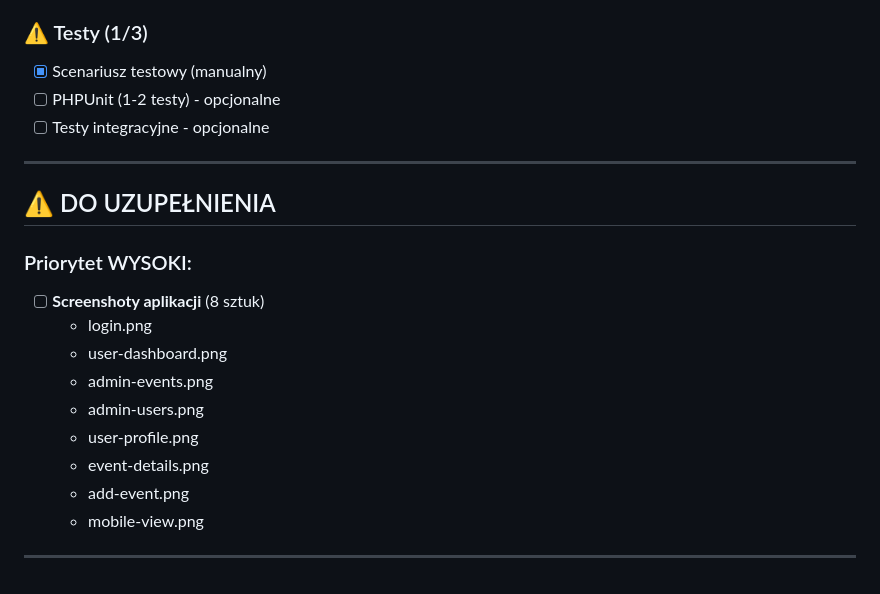
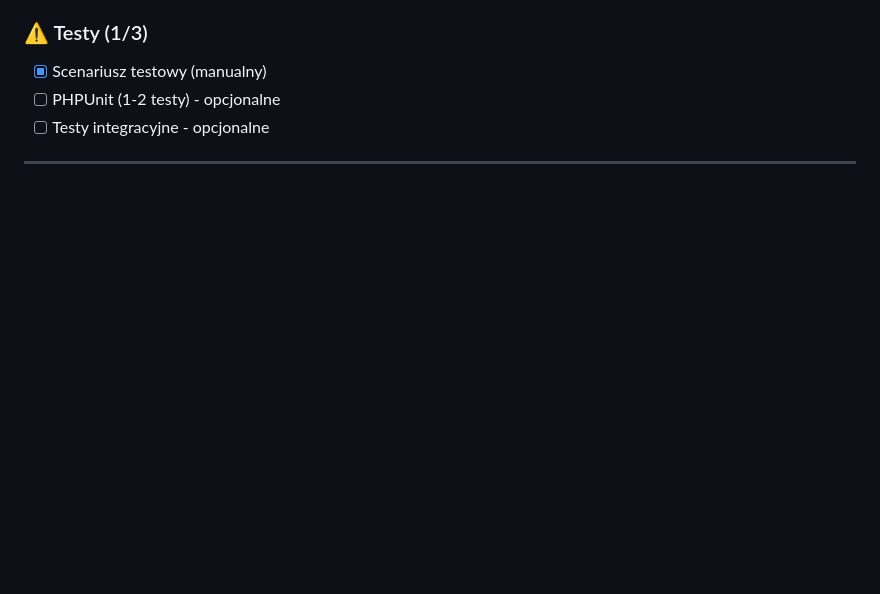
Before and after one commit to bartekzadlo/wdpai-2025, a Markdown page: CHECKLISTA.md, the part around the change. GitHub-like rendering; blank space fills up the shorter version.

Commit message:
zaaktualizowana checklista

```diff
--- a/CHECKLISTA.md
+++ b/CHECKLISTA.md
@@ -164,18 +164,3 @@
 - [ ] Testy integracyjne - opcjonalne
 
 ---
-
-## ⚠️ DO UZUPEŁNIENIA
-
-### Priorytet WYSOKI:
-- [ ] **Screenshoty aplikacji** (8 sztuk)
-  - login.png
-  - user-dashboard.png
-  - admin-events.png
-  - admin-users.png
-  - user-profile.png
-  - event-details.png
-  - add-event.png
-  - mobile-view.png
-
----
```
